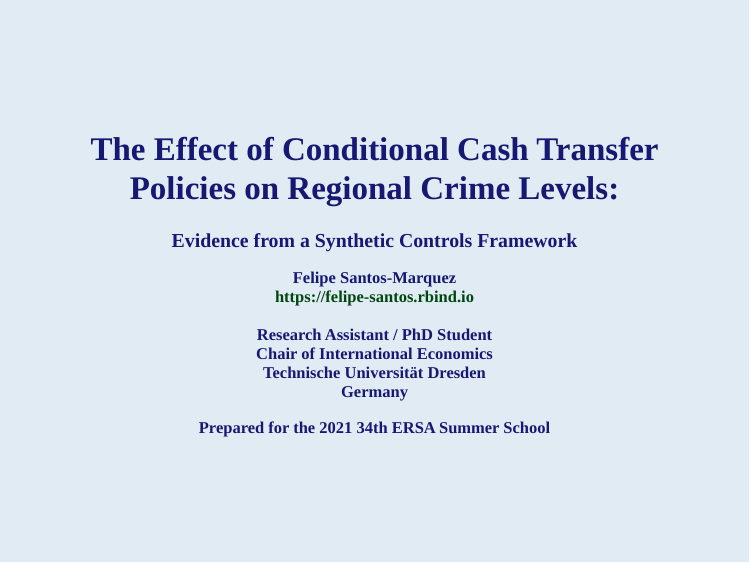
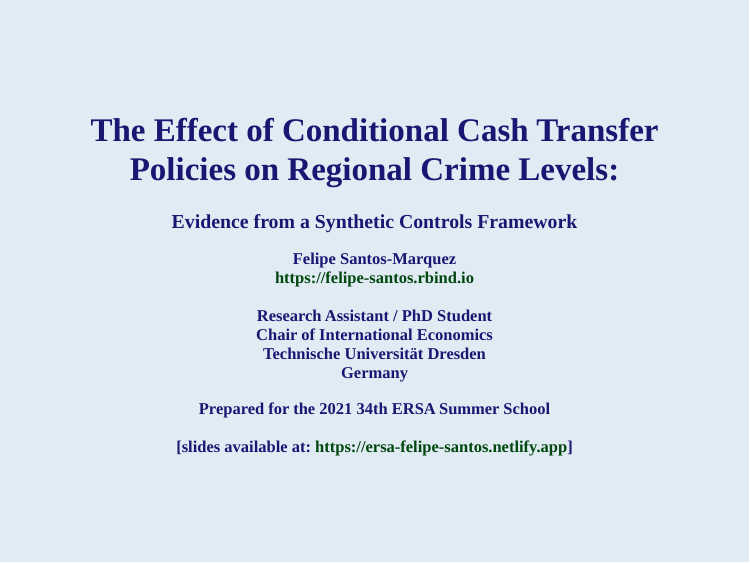
Before and after one commit to jfsantosm/ERSA-2021-summer-school-slides, an R Markdown document (index.Rmd): page 1 of 12. The pictures show the slides in the output file index.html that the author committed with the source; the slides are laid out offline by our stand-in for remark.js, each with all of its steps uncovered, in fonts that may differ from those the slides ask for, and without slide numbers, shadows or browser add-ons.

Commit message:
added slides website

```diff
--- a/index.Rmd
+++ b/index.Rmd
@@ -2,7 +2,7 @@
 title: "The Effect of Conditional Cash Transfer Policies on Regional Crime Levels:"
 subtitle: "Evidence from a Synthetic Controls Framework"
 author: "Felipe Santos-Marquez<br />https://felipe-santos.rbind.io<br /><br />Research Assistant / PhD Student <br />Chair of International Economics<br />Technische Universität Dresden<br /> Germany"
-date: "Prepared for the 2021 34th ERSA Summer School"
+date: "Prepared for the 2021 34th ERSA Summer School  <br /><br /> [slides available at:  https://ersa-felipe-santos.netlify.app]"
 output:
   xaringan::moon_reader:
     lib_dir: libs
```
Also changed, not shown: index.html.
